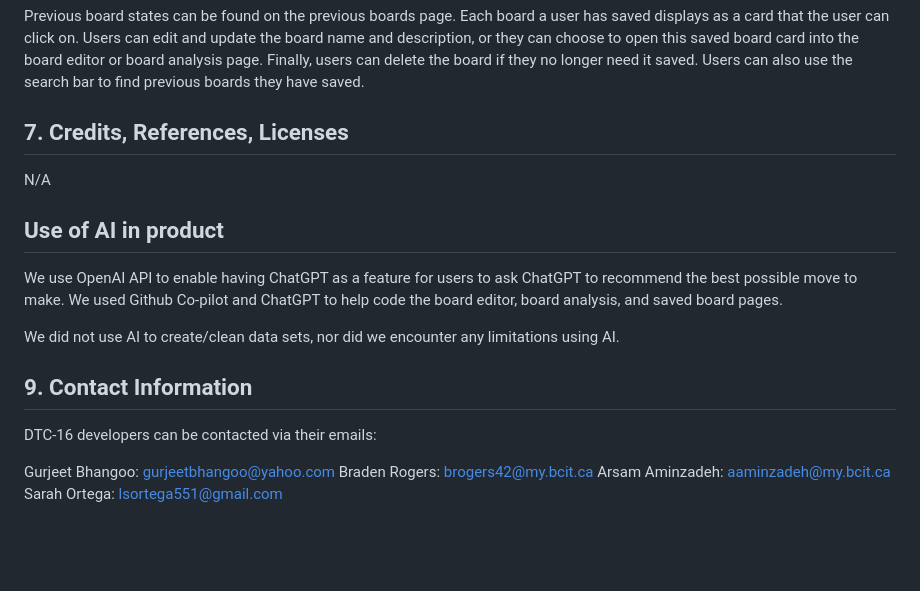
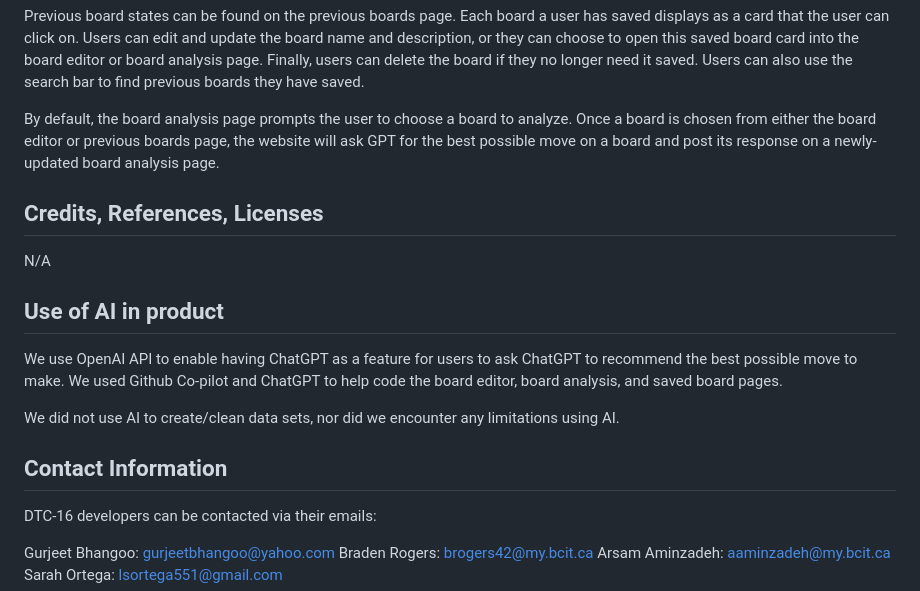
Before and after one commit to BRogers-BCIT/2800-202310-DTC16, a Markdown page: README.md, the part around the change. Drawn GitHub-style; blank space fills up the shorter version.

Commit message:
Add usage section describing board analysis page

```diff
--- a/README.md
+++ b/README.md
@@ -172,12 +172,12 @@ Any board configuration that a user creates can be saved or analyzed using the b
 
 Previous board states can be found on the previous boards page. Each board a user has saved displays as a card that the user can click on. Users can edit and update the board name and description, or they can choose to open this saved board card into the board editor or board analysis page. Finally, users can delete the board if they no longer need it saved. Users can also use the search bar to find previous boards they have saved.
 
+By default, the board analysis page prompts the user to choose a board to analyze. Once a board is chosen from either the board editor or previous boards page, the website will ask GPT for the best possible move on a board and post its response on a newly-updated board analysis page.
 
 
 
 
-
-## 7. Credits, References, Licenses
+## Credits, References, Licenses
 N/A
 
 
@@ -189,7 +189,7 @@ We used Github Co-pilot and ChatGPT to help code the board editor, board analysi
 We did not use AI to create/clean data sets, nor did we encounter any limitations using AI.
 
 
-## 9. Contact Information
+## Contact Information
 DTC-16 developers can be contacted via their emails:
 
 Gurjeet Bhangoo: gurjeetbhangoo@yahoo.com
```
